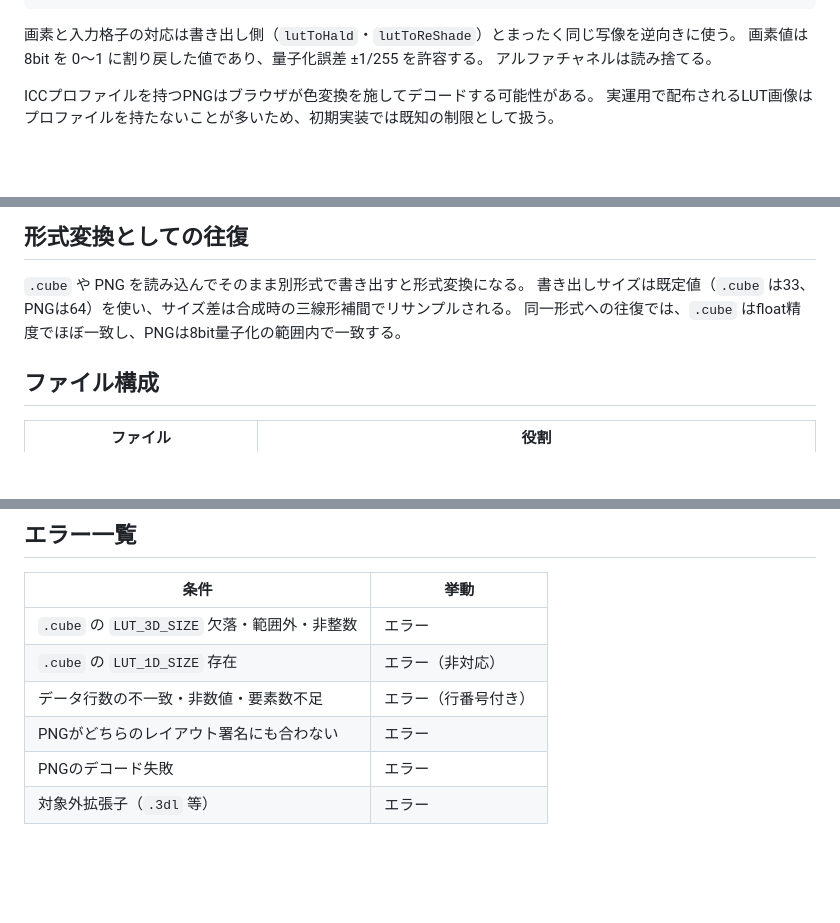
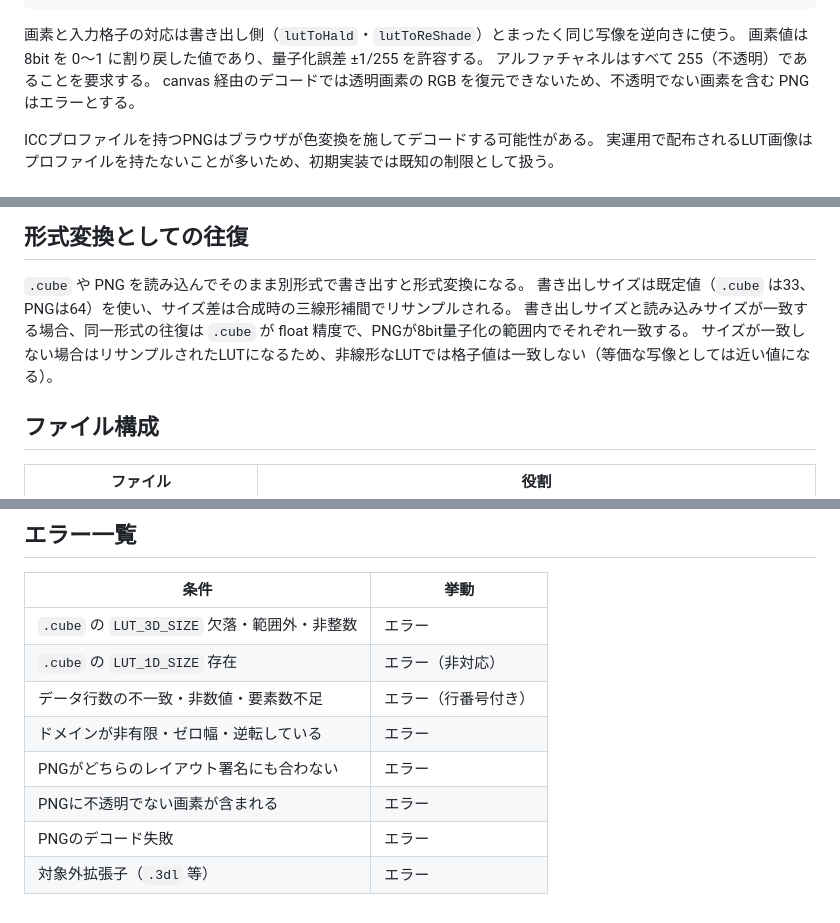
Before and after one commit to Tkg-tamagohan/LUT-Studio, a Markdown page: docs/lut-import-design.md, 3 parts joined by grey strips. Rendered like a GitHub page; blank space fills up the shorter version.

```diff
--- a/docs/lut-import-design.md
+++ b/docs/lut-import-design.md
@@ -81,7 +82,8 @@ export function imageToLut(img: RgbaImage, layout: ImageLutLayout): LutData;
 
 画素と入力格子の対応は書き出し側（`lutToHald`・`lutToReShade`）とまったく同じ写像を逆向きに使う。
 画素値は 8bit を 0〜1 に割り戻した値であり、量子化誤差 ±1/255 を許容する。
-アルファチャネルは読み捨てる。
+アルファチャネルはすべて 255（不透明）であることを要求する。
+canvas 経由のデコードでは透明画素の RGB を復元できないため、不透明でない画素を含む PNG はエラーとする。
 
 ICCプロファイルを持つPNGはブラウザが色変換を施してデコードする可能性がある。
 実運用で配布されるLUT画像はプロファイルを持たないことが多いため、初期実装では既知の制限として扱う。
@@ -143,7 +145,8 @@ JSONプリセットは調整パラメータのみを保持する（仕様決定E
 
 `.cube` や PNG を読み込んでそのまま別形式で書き出すと形式変換になる。
 書き出しサイズは既定値（`.cube` は33、PNGは64）を使い、サイズ差は合成時の三線形補間でリサンプルされる。
-同一形式への往復では、`.cube` はfloat精度でほぼ一致し、PNGは8bit量子化の範囲内で一致する。
+書き出しサイズと読み込みサイズが一致する場合、同一形式の往復は `.cube` が float 精度で、PNGが8bit量子化の範囲内でそれぞれ一致する。
+サイズが一致しない場合はリサンプルされたLUTになるため、非線形なLUTでは格子値は一致しない（等価な写像としては近い値になる）。
 
 ## ファイル構成
 
@@ -164,6 +167,8 @@ JSONプリセットは調整パラメータのみを保持する（仕様決定E
 | `.cube` の `LUT_3D_SIZE` 欠落・範囲外・非整数 | エラー |
 | `.cube` の `LUT_1D_SIZE` 存在 | エラー（非対応） |
 | データ行数の不一致・非数値・要素数不足 | エラー（行番号付き） |
+| ドメインが非有限・ゼロ幅・逆転している | エラー |
 | PNGがどちらのレイアウト署名にも合わない | エラー |
+| PNGに不透明でない画素が含まれる | エラー |
 | PNGのデコード失敗 | エラー |
 | 対象外拡張子（`.3dl` 等） | エラー |
```
Also changed, not shown: other parts of docs/lut-import-design.md (+1 -0 lines), docs/lut-import-test-spec.md (+5 -3 lines).
